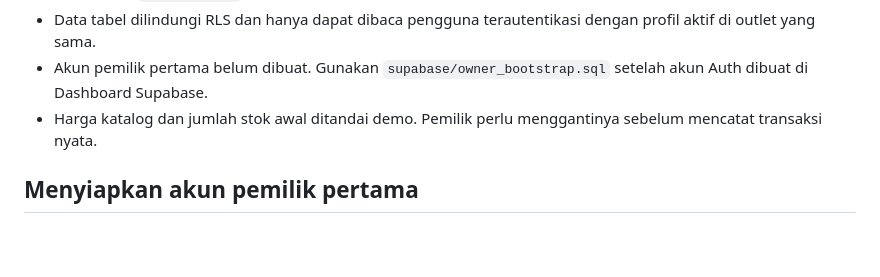
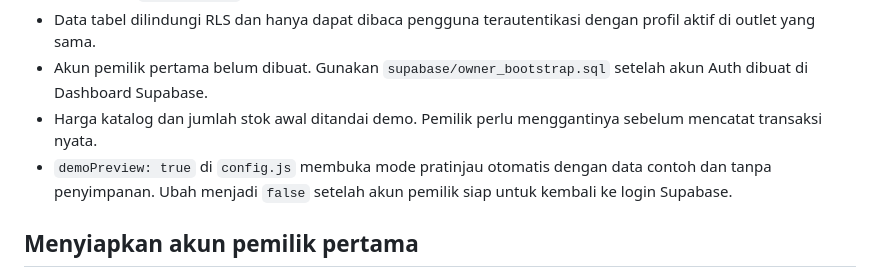
Before and after one commit to ainim777/lifeoftetangga, a Markdown page: README.md, the part around the change. Rendered like a GitHub page; blank space fills up the shorter version.

Commit message:
Document demo preview mode

```diff
--- a/README.md
+++ b/README.md
@@ -9,6 +9,7 @@ Web operasional laundry berbahasa Indonesia, dengan antarmuka responsif dan data
 - Data tabel dilindungi RLS dan hanya dapat dibaca pengguna terautentikasi dengan profil aktif di outlet yang sama.
 - Akun pemilik pertama belum dibuat. Gunakan `supabase/owner_bootstrap.sql` setelah akun Auth dibuat di Dashboard Supabase.
 - Harga katalog dan jumlah stok awal ditandai demo. Pemilik perlu menggantinya sebelum mencatat transaksi nyata.
+- `demoPreview: true` di `config.js` membuka mode pratinjau otomatis dengan data contoh dan tanpa penyimpanan. Ubah menjadi `false` setelah akun pemilik siap untuk kembali ke login Supabase.
 
 ## Menyiapkan akun pemilik pertama
 
```
